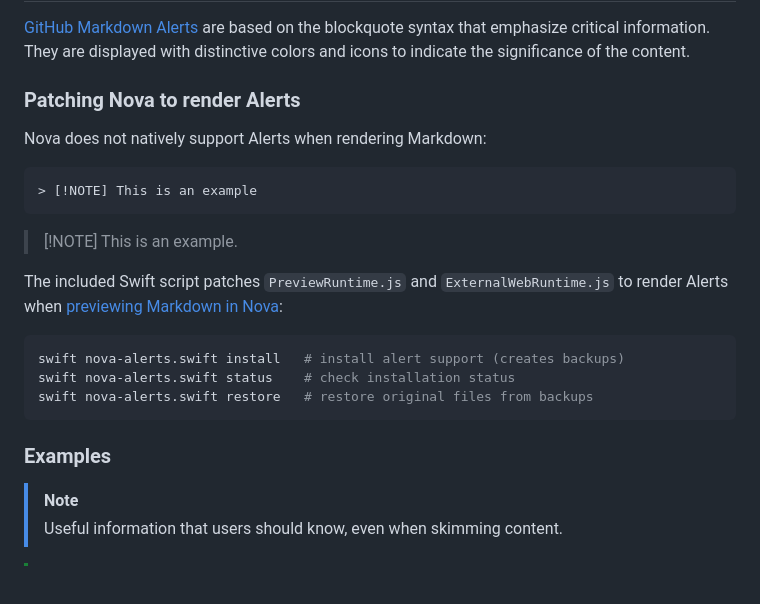
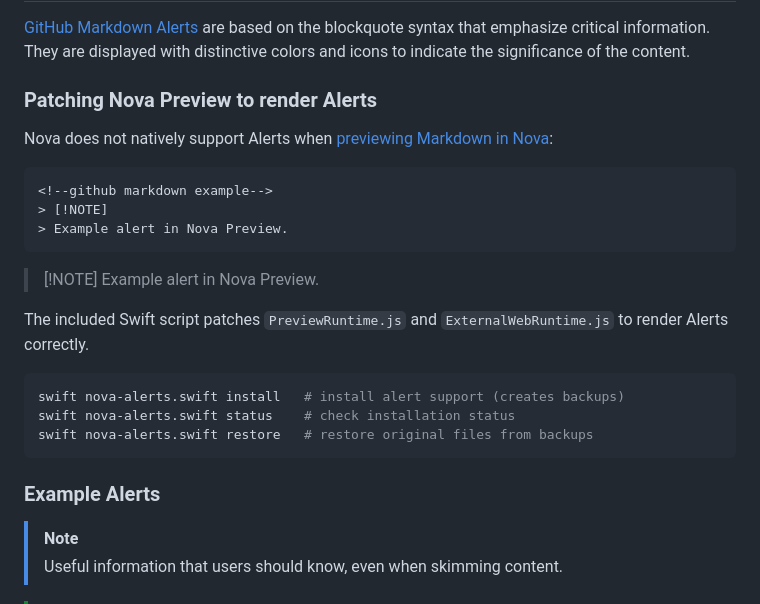
Before and after one commit to andesco/github-markdown-css-nova, a Markdown page: readme.md, the part around the change. GitHub-like rendering; blank space fills up the shorter version.

Commit message:
update examples in readme
Co-Authored-By: Claude Opus 4.5 <noreply@anthropic.com>

````diff
--- a/readme.md
+++ b/readme.md
@@ -42,17 +42,20 @@ Preview exactly how your Markdown and `readme.md` files will look on GitHub whil
 
 [GitHub Markdown Alerts][alerts] are based on the blockquote syntax that emphasize critical information. They are displayed with distinctive colors and icons to indicate the significance of the content.
 
-### Patching Nova to render Alerts
+### Patching Nova Preview to render Alerts
 
-Nova does not natively support Alerts when rendering Markdown:
+Nova does not natively support Alerts when [previewing Markdown in Nova][nova-doc]:
 
-```
-> [!NOTE] This is an example
+```markdown
+<!--github markdown example-->
+> [!NOTE]
+> Example alert in Nova Preview.
 ```
 
-> [‌!NOTE‌] This is an example.
+> [‌!NOTE‌] Example alert in Nova Preview.
 
-The included Swift script patches `PreviewRuntime.js` and `ExternalWebRuntime.js` to render Alerts when [previewing Markdown in Nova][nova-doc]:
+
+The included Swift script patches `PreviewRuntime.js` and `ExternalWebRuntime.js` to render Alerts correctly.
 
 ```bash
 swift nova-alerts.swift install   # install alert support (creates backups)
@@ -60,7 +63,7 @@ swift nova-alerts.swift status    # check installation status
 swift nova-alerts.swift restore   # restore original files from backups
 ```
 
-### Examples
+### Example Alerts
 
 > [!NOTE]
 > Useful information that users should know, even when skimming content.
````
